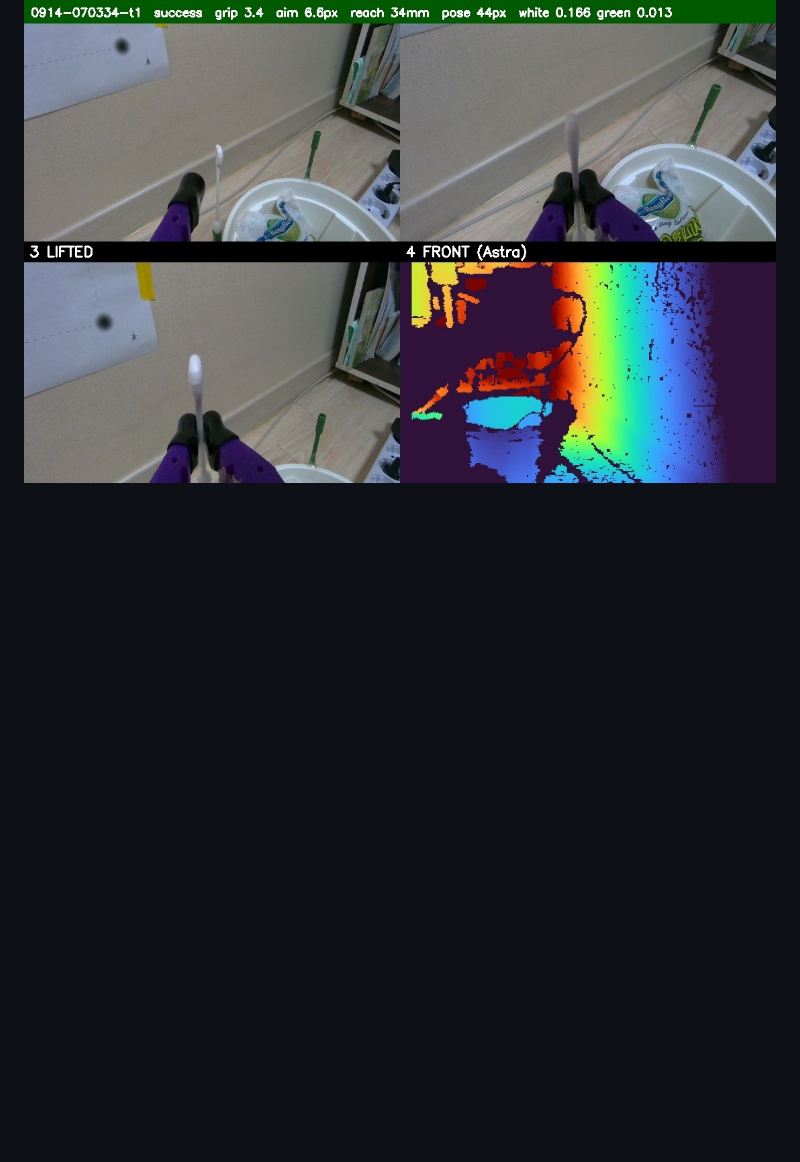
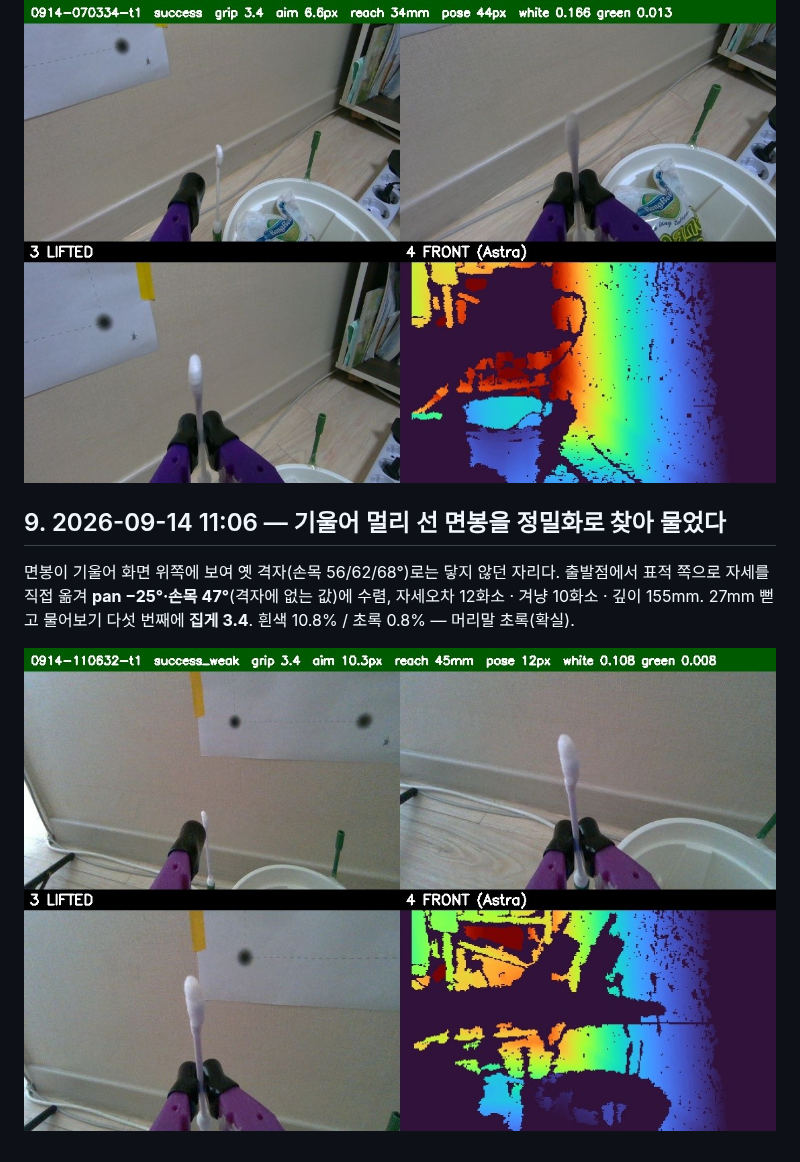
Before and after one commit to ttkpark/tomato-picker, a Markdown page: docs/보고서/면봉잡기-성공보고서.md, the part around the change. Drawn GitHub-style; pictures changed too: docs/보고서/img/0914-1106-report-refine.jpg (added); blank space fills up the shorter version.

Commit message:
보고: 정밀화로 찾은 기울어 멀리 선 면봉 잡기(09-14 11:06, 손목 47° 격자 밖)
Co-Authored-By: Claude Opus 5 (1M context) <noreply@anthropic.com>

```diff
--- a/docs/보고서/면봉잡기-성공보고서.md
+++ b/docs/보고서/면봉잡기-성공보고서.md
@@ -106,3 +106,11 @@
 들어 올린 칸에서 솜 머리가 위로 선 채 화분에서 떨어져 있다.
 
 ![확실한 성공](img/0914-0703-report.jpg)
+
+## 9. 2026-09-14 11:06 — 기울어 멀리 선 면봉을 **정밀화로 찾아** 물었다
+면봉이 기울어 화면 위쪽에 보여 옛 격자(손목 56/62/68°)로는 닿지 않던 자리다.
+출발점에서 표적 쪽으로 자세를 직접 옮겨 **pan −25°·손목 47°**(격자에 없는 값)에 수렴,
+자세오차 12화소 · 겨냥 10화소 · 깊이 155mm. 27mm 뻗고 물어보기 다섯 번째에 **집게 3.4**.
+흰색 10.8% / 초록 0.8% — 머리말 초록(확실).
+
+![정밀화 성공](img/0914-1106-report-refine.jpg)
```
